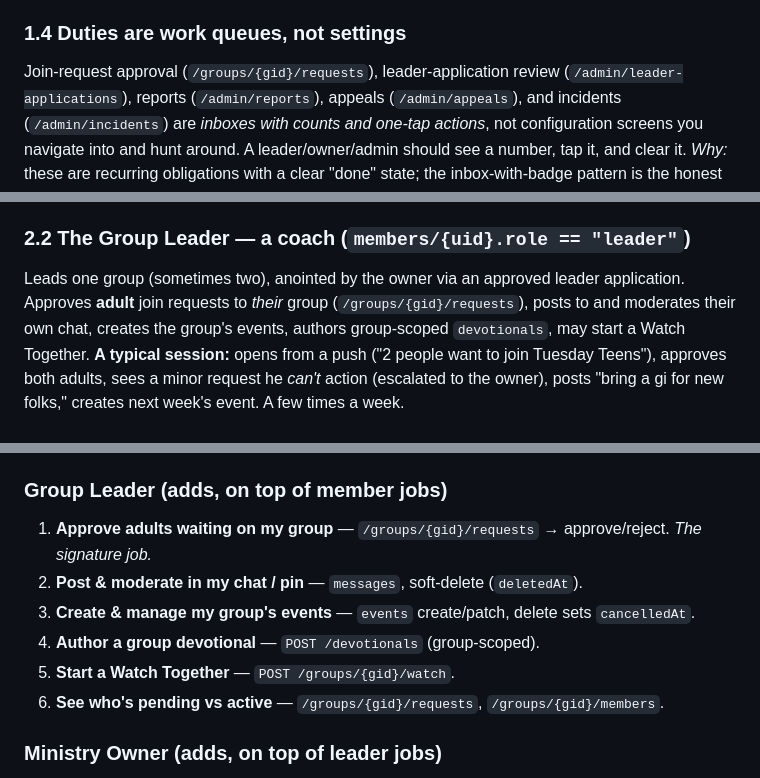
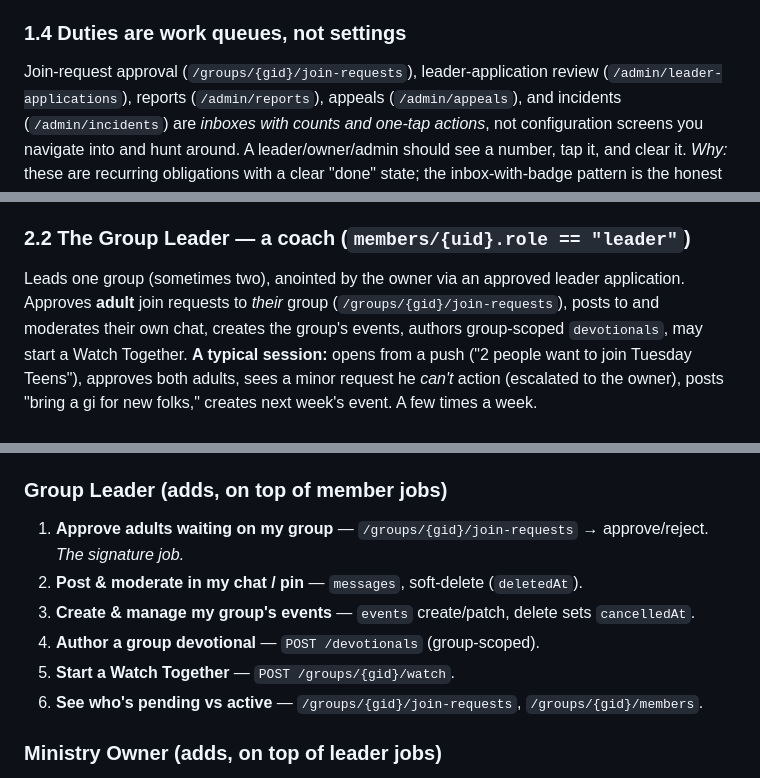
Before and after one commit to critterwilson/jacob, a Markdown page: docs/ui-redesign-v2.md, 3 parts joined by grey strips. GitHub-like rendering.

Commit message:
docs: use accurate /join-requests endpoint path in ui-redesign-v2
Co-Authored-By: Claude Opus 4.8 (1M context) <noreply@anthropic.com>

```diff
--- a/docs/ui-redesign-v2.md
+++ b/docs/ui-redesign-v2.md
@@ -62,7 +62,7 @@ applications. A waiting minor is never more than one tap from the owner's attent
 is the single most safety-critical flow in the product; it earns dedicated pixels.
 
 ### 1.4 Duties are work queues, not settings
-Join-request approval (`/groups/{gid}/requests`), leader-application review
+Join-request approval (`/groups/{gid}/join-requests`), leader-application review
 (`/admin/leader-applications`), reports (`/admin/reports`), appeals (`/admin/appeals`), and
 incidents (`/admin/incidents`) are *inboxes with counts and one-tap actions*, not configuration
 screens you navigate into and hunt around. A leader/owner/admin should see a number, tap it, and
@@ -103,7 +103,7 @@ high-stakes. He is the only user who routinely touches every surface.
 
 ### 2.2 The Group Leader — a coach (`members/{uid}.role == "leader"`)
 Leads one group (sometimes two), anointed by the owner via an approved leader application.
-Approves **adult** join requests to *their* group (`/groups/{gid}/requests`), posts to and
+Approves **adult** join requests to *their* group (`/groups/{gid}/join-requests`), posts to and
 moderates their own chat, creates the group's events, authors group-scoped `devotionals`, may
 start a Watch Together. **A typical session:** opens from a push ("2 people want to join Tuesday
 Teens"), approves both adults, sees a minor request he *can't* action (escalated to the owner),
@@ -157,12 +157,12 @@ it to a destination.
 11. **Watch together** — `groups/{gid}/watch` synchronized video sessions.
 
 ### Group Leader (adds, on top of member jobs)
-1. **Approve adults waiting on my group** — `/groups/{gid}/requests` → approve/reject. *The signature job.*
+1. **Approve adults waiting on my group** — `/groups/{gid}/join-requests` → approve/reject. *The signature job.*
 2. **Post & moderate in my chat / pin** — `messages`, soft-delete (`deletedAt`).
 3. **Create & manage my group's events** — `events` create/patch, delete sets `cancelledAt`.
 4. **Author a group devotional** — `POST /devotionals` (group-scoped).
 5. **Start a Watch Together** — `POST /groups/{gid}/watch`.
-6. **See who's pending vs active** — `/groups/{gid}/requests`, `/groups/{gid}/members`.
+6. **See who's pending vs active** — `/groups/{gid}/join-requests`, `/groups/{gid}/members`.
 
 ### Ministry Owner (adds, on top of leader jobs)
 1. **Approve minors** — escalated `joinRequests` (`requiresOwnerReview`), attest consent. *Never delegated.*
```
Also changed, not shown: other parts of docs/ui-redesign-v2.md (+2 -2 lines).
